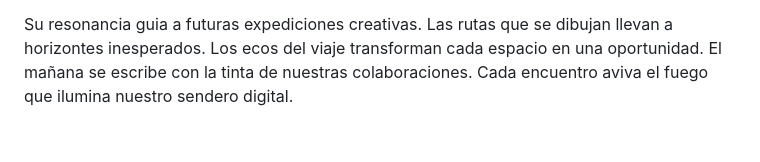
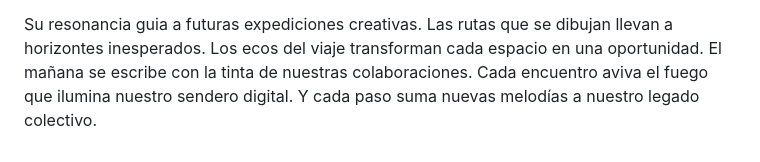
Before and after one commit to dbastias37/EEVI_Verit-, a Markdown page: README.md, the part around the change. Rendered like a GitHub page.

Commit message:
docs: continue story

```diff
--- a/README.md
+++ b/README.md
@@ -184,3 +184,4 @@ Las rutas que se dibujan llevan a horizontes inesperados.
 Los ecos del viaje transforman cada espacio en una oportunidad.
 El mañana se escribe con la tinta de nuestras colaboraciones.
 Cada encuentro aviva el fuego que ilumina nuestro sendero digital.
+Y cada paso suma nuevas melodías a nuestro legado colectivo.
```
